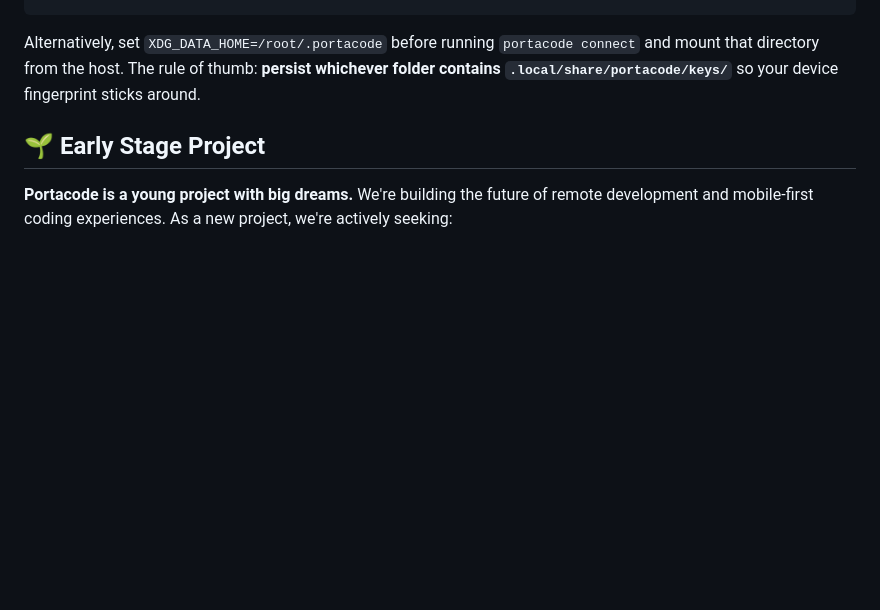
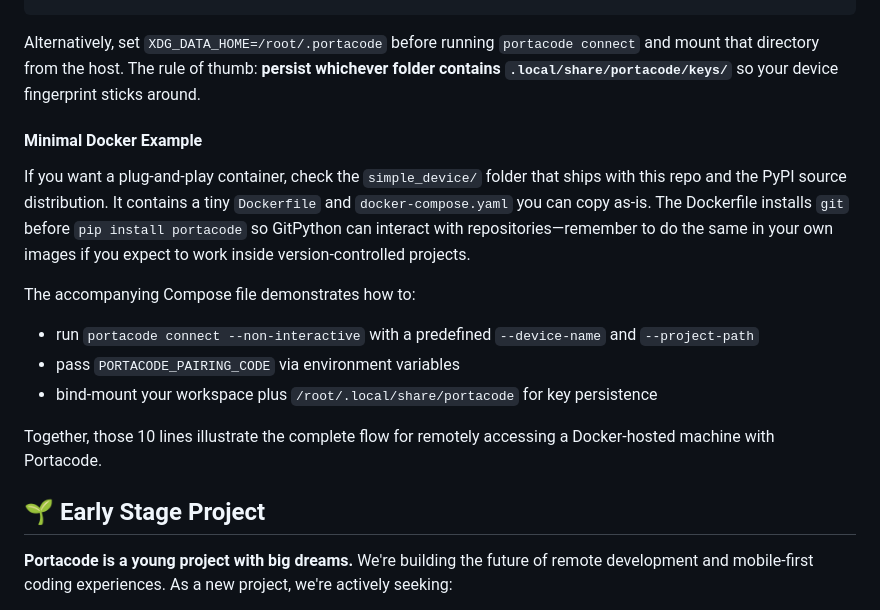
Before and after one commit to portacode/portacode-cli, a Markdown page: README.md, the part around one of its changes. Drawn GitHub-style; blank space fills up the shorter version.

```diff
--- a/README.md
+++ b/README.md
@@ -192,6 +192,16 @@ services:
 
 Alternatively, set `XDG_DATA_HOME=/root/.portacode` before running `portacode connect` and mount that directory from the host. The rule of thumb: **persist whichever folder contains `.local/share/portacode/keys/`** so your device fingerprint sticks around.
 
+#### Minimal Docker Example
+If you want a plug-and-play container, check the `simple_device/` folder that ships with this repo and the PyPI source distribution. It contains a tiny `Dockerfile` and `docker-compose.yaml` you can copy as-is. The Dockerfile installs `git` before `pip install portacode` so GitPython can interact with repositories—remember to do the same in your own images if you expect to work inside version-controlled projects.
+
+The accompanying Compose file demonstrates how to:
+- run `portacode connect --non-interactive` with a predefined `--device-name` and `--project-path`
+- pass `PORTACODE_PAIRING_CODE` via environment variables
+- bind-mount your workspace plus `/root/.local/share/portacode` for key persistence
+
+Together, those 10 lines illustrate the complete flow for remotely accessing a Docker-hosted machine with Portacode.
+
 ## 🌱 Early Stage Project
 
 **Portacode is a young project with big dreams.** We're building the future of remote development and mobile-first coding experiences. As a new project, we're actively seeking:
```
Also changed, not shown: other parts of README.md (+2 -2 lines).
